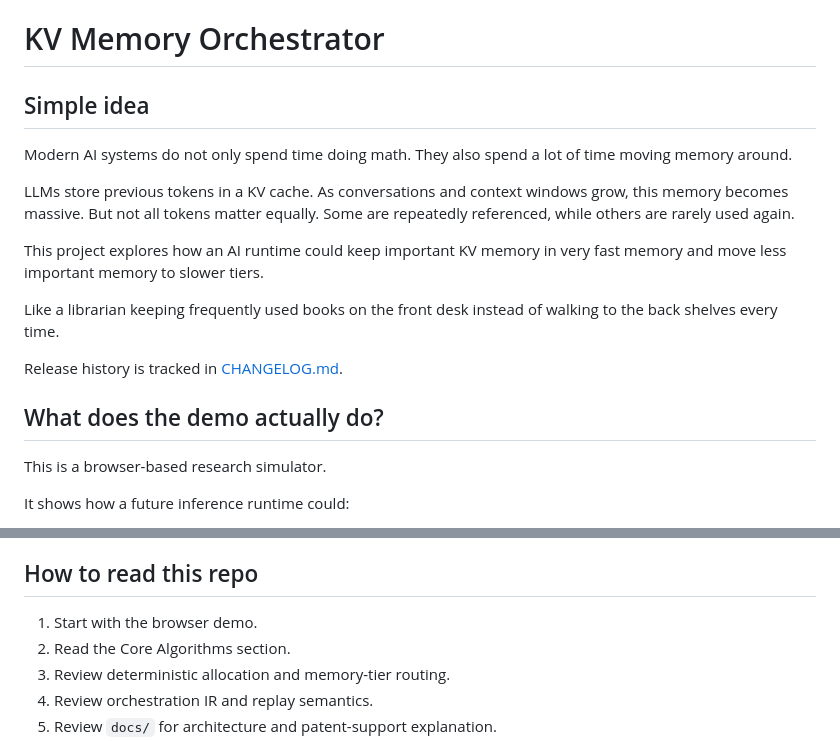
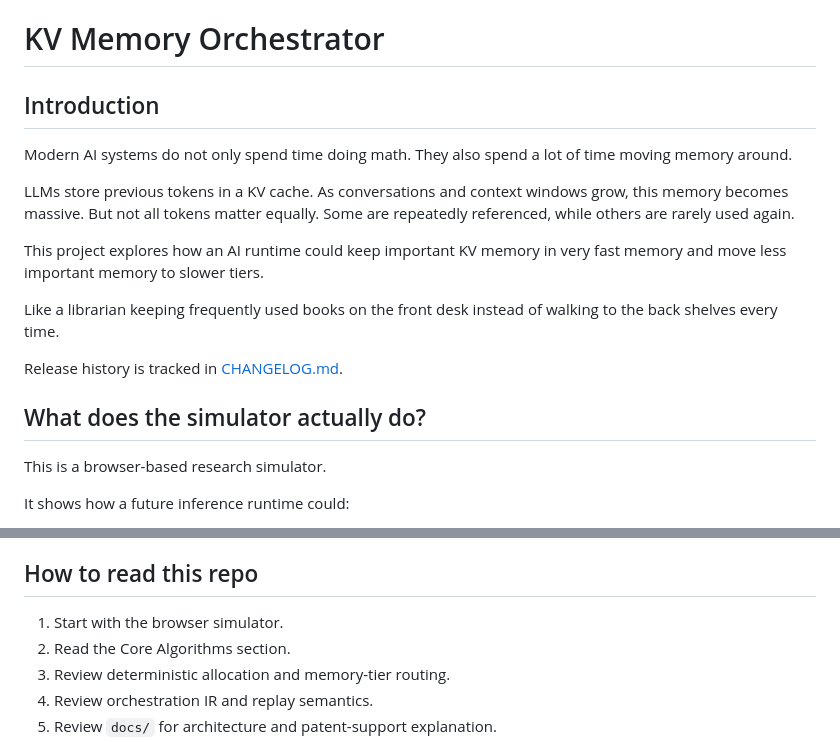
Before and after one commit to manishklach/attention-sink-sram, a Markdown page: README.md, 2 parts joined by grey strips. GitHub-like rendering.

Commit message:
Polish README intro wording

```diff
--- a/README.md
+++ b/README.md
@@ -1,6 +1,6 @@
 # KV Memory Orchestrator
 
-## Simple idea
+## Introduction
 
 Modern AI systems do not only spend time doing math. They also spend a lot of time moving memory around.
 
@@ -12,7 +12,7 @@ Like a librarian keeping frequently used books on the front desk instead of walk
 
 Release history is tracked in [CHANGELOG.md](./CHANGELOG.md).
 
-## What does the demo actually do?
+## What does the simulator actually do?
 
 This is a browser-based research simulator.
 
@@ -135,7 +135,7 @@ They are connected at the runtime architecture level, but they are not the same
 
 ## How to read this repo
 
-1. Start with the browser demo.
+1. Start with the browser simulator.
 2. Read the Core Algorithms section.
 3. Review deterministic allocation and memory-tier routing.
 4. Review orchestration IR and replay semantics.
```
